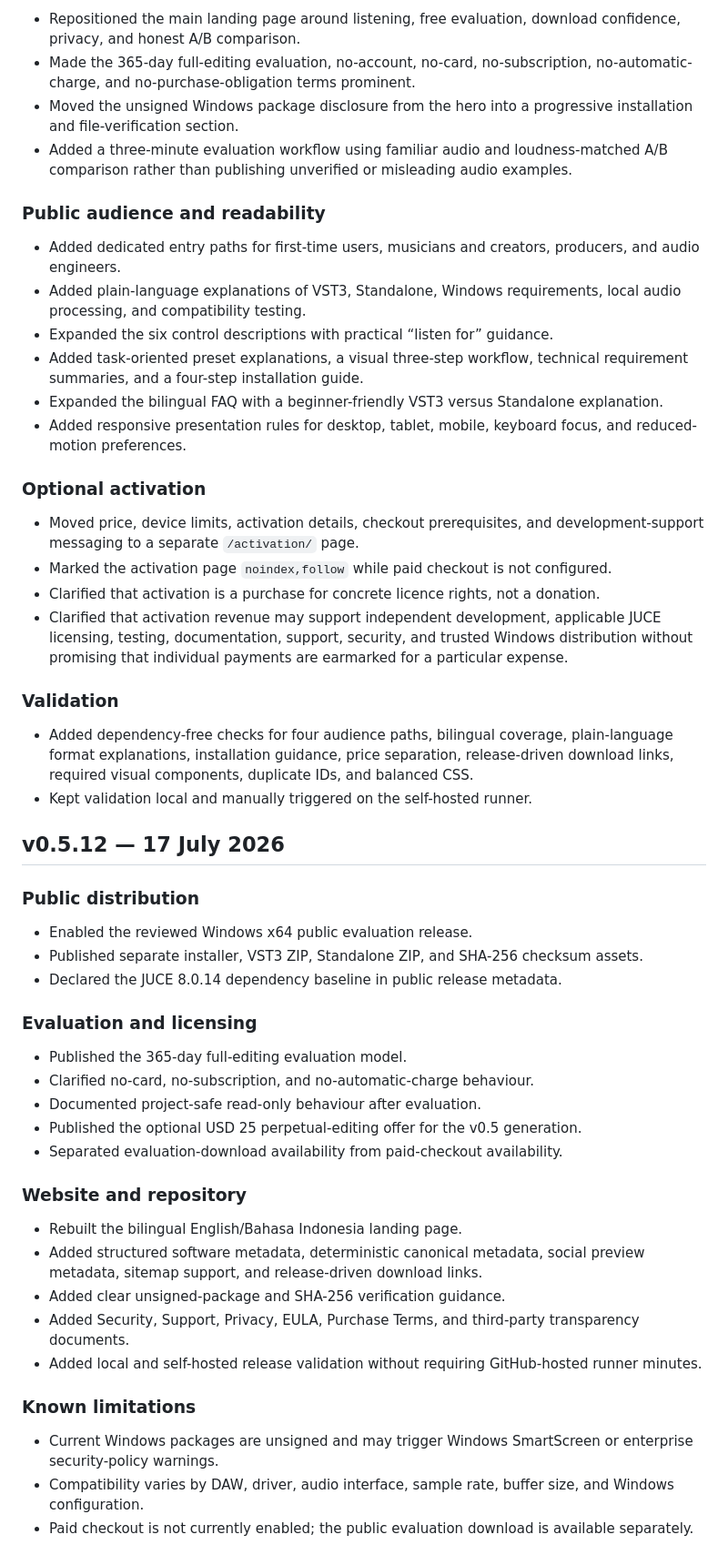
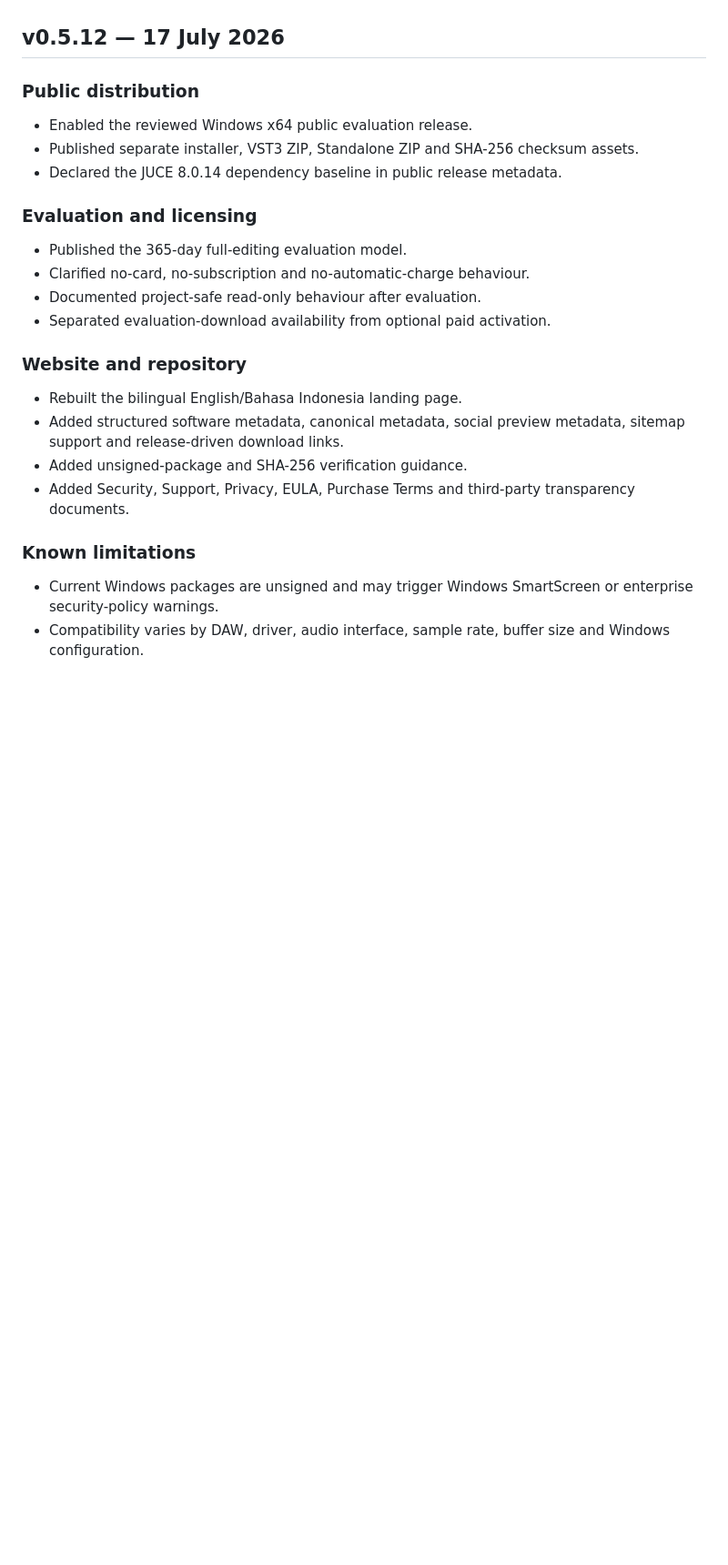
Before and after one commit to masarray/vst-enhancer, a Markdown page: CHANGELOG.md, the part around one of its changes. Shown at 91% size. Rendered like a GitHub page; blank space fills up the shorter version.

Commit message:
Rebuild public changelog through v0.5.18

```diff
--- a/CHANGELOG.md
+++ b/CHANGELOG.md
@@ -68,55 +94,26 @@ This changelog covers the public product website, distribution metadata, legal n
-- Repositioned the main landing page around listening, free evaluation, download confidence, privacy, and honest A/B comparison.
-- Made the 365-day full-editing evaluation, no-account, no-card, no-subscription, no-automatic-charge, and no-purchase-obligation terms prominent.
-- Moved the unsigned Windows package disclosure from the hero into a progressive installation and file-verification section.
-- Added a three-minute evaluation workflow using familiar audio and loudness-matched A/B comparison rather than publishing unverified or misleading audio examples.
-
-### Public audience and readability
-
-- Added dedicated entry paths for first-time users, musicians and creators, producers, and audio engineers.
-- Added plain-language explanations of VST3, Standalone, Windows requirements, local audio processing, and compatibility testing.
-- Expanded the six control descriptions with practical “listen for” guidance.
-- Added task-oriented preset explanations, a visual three-step workflow, technical requirement summaries, and a four-step installation guide.
-- Expanded the bilingual FAQ with a beginner-friendly VST3 versus Standalone explanation.
-- Added responsive presentation rules for desktop, tablet, mobile, keyboard focus, and reduced-motion preferences.
-
-### Optional activation
-
-- Moved price, device limits, activation details, checkout prerequisites, and development-support messaging to a separate `/activation/` page.
-- Marked the activation page `noindex,follow` while paid checkout is not configured.
-- Clarified that activation is a purchase for concrete licence rights, not a donation.
-- Clarified that activation revenue may support independent development, applicable JUCE licensing, testing, documentation, support, security, and trusted Windows distribution without promising that individual payments are earmarked for a particular expense.
-
-### Validation
-
-- Added dependency-free checks for four audience paths, bilingual coverage, plain-language format explanations, installation guidance, price separation, release-driven download links, required visual components, duplicate IDs, and balanced CSS.
-- Kept validation local and manually triggered on the self-hosted runner.
-
 ## v0.5.12 — 17 July 2026
 
 ### Public distribution
 
 - Enabled the reviewed Windows x64 public evaluation release.
-- Published separate installer, VST3 ZIP, Standalone ZIP, and SHA-256 checksum assets.
+- Published separate installer, VST3 ZIP, Standalone ZIP and SHA-256 checksum assets.
 - Declared the JUCE 8.0.14 dependency baseline in public release metadata.
 
 ### Evaluation and licensing
 
 - Published the 365-day full-editing evaluation model.
-- Clarified no-card, no-subscription, and no-automatic-charge behaviour.
+- Clarified no-card, no-subscription and no-automatic-charge behaviour.
 - Documented project-safe read-only behaviour after evaluation.
-- Published the optional USD 25 perpetual-editing offer for the v0.5 generation.
-- Separated evaluation-download availability from paid-checkout availability.
+- Separated evaluation-download availability from optional paid activation.
 
 ### Website and repository
 
 - Rebuilt the bilingual English/Bahasa Indonesia landing page.
-- Added structured software metadata, deterministic canonical metadata, social preview metadata, sitemap support, and release-driven download links.
-- Added clear unsigned-package and SHA-256 verification guidance.
-- Added Security, Support, Privacy, EULA, Purchase Terms, and third-party transparency documents.
-- Added local and self-hosted release validation without requiring GitHub-hosted runner minutes.
+- Added structured software metadata, canonical metadata, social preview metadata, sitemap support and release-driven download links.
+- Added unsigned-package and SHA-256 verification guidance.
+- Added Security, Support, Privacy, EULA, Purchase Terms and third-party transparency documents.
 
 ### Known limitations
 
 - Current Windows packages are unsigned and may trigger Windows SmartScreen or enterprise security-policy warnings.
-- Compatibility varies by DAW, driver, audio interface, sample rate, buffer size, and Windows configuration.
-- Paid checkout is not currently enabled; the public evaluation download is available separately.
+- Compatibility varies by DAW, driver, audio interface, sample rate, buffer size and Windows configuration.
```
Also changed, not shown: other parts of CHANGELOG.md (+71 -45 lines).
